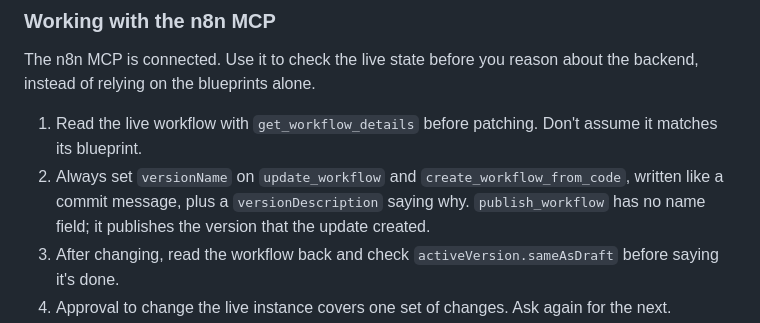
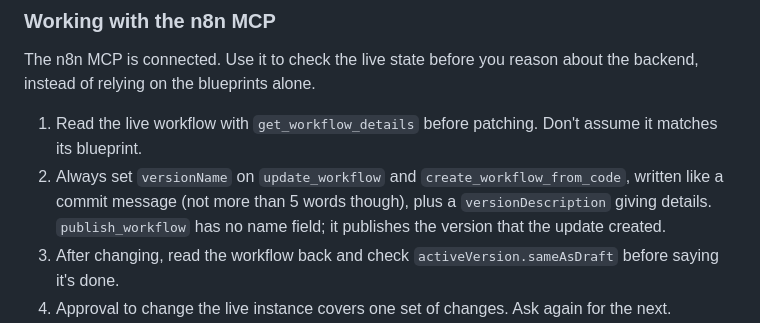
Before and after one commit to riascho/n8ncations, a Markdown page: AGENTS.md, the part around the change. Rendered like a GitHub page.

Commit message:
add versionName for workflow updates by agents

```diff
--- a/AGENTS.md
+++ b/AGENTS.md
@@ -45,7 +45,7 @@ I build and edit the n8n workflows myself. If a change needs the backend to chan
 The n8n MCP is connected. Use it to check the live state before you reason about the backend, instead of relying on the blueprints alone.
 
 1. Read the live workflow with `get_workflow_details` before patching. Don't assume it matches its blueprint.
-2. Always set `versionName` on `update_workflow` and `create_workflow_from_code`, written like a commit message, plus a `versionDescription` saying why. `publish_workflow` has no name field; it publishes the version that the update created.
+2. Always set `versionName` on `update_workflow` and `create_workflow_from_code`, written like a commit message (not more than 5 words though), plus a `versionDescription` giving details. `publish_workflow` has no name field; it publishes the version that the update created.
 3. After changing, read the workflow back and check `activeVersion.sameAsDraft` before saying it's done.
 4. Approval to change the live instance covers one set of changes. Ask again for the next.
 5. Update the blueprint in `.n8n/workflows/` and `.n8n/README.md` in the same change, and generate live changes from the blueprint so the two match.
```
